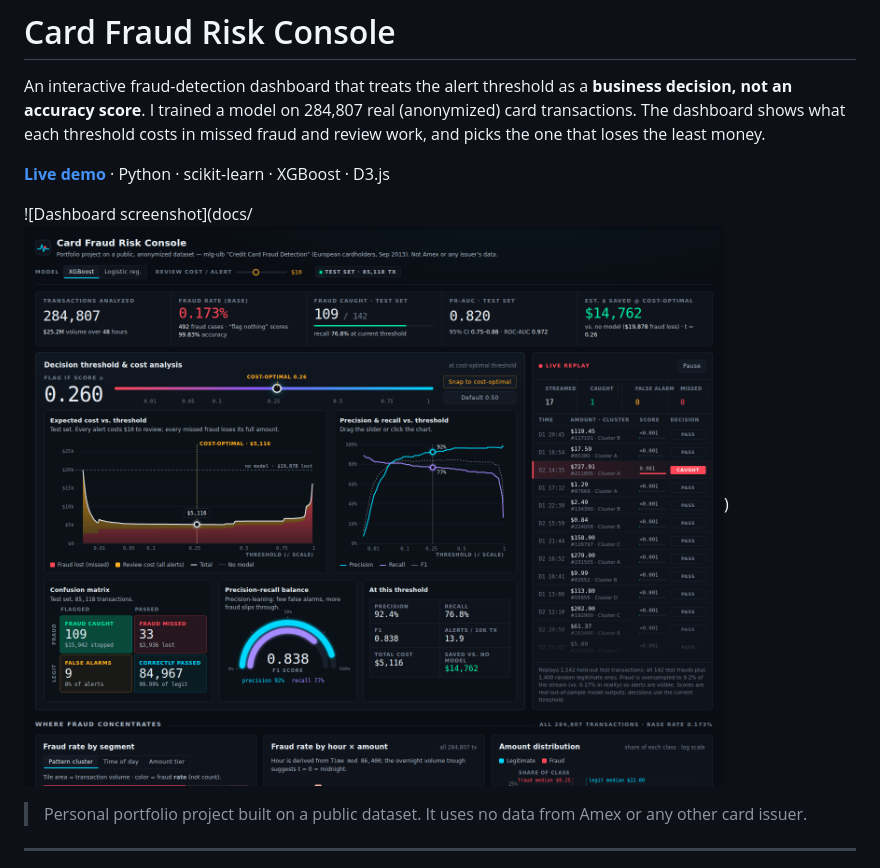
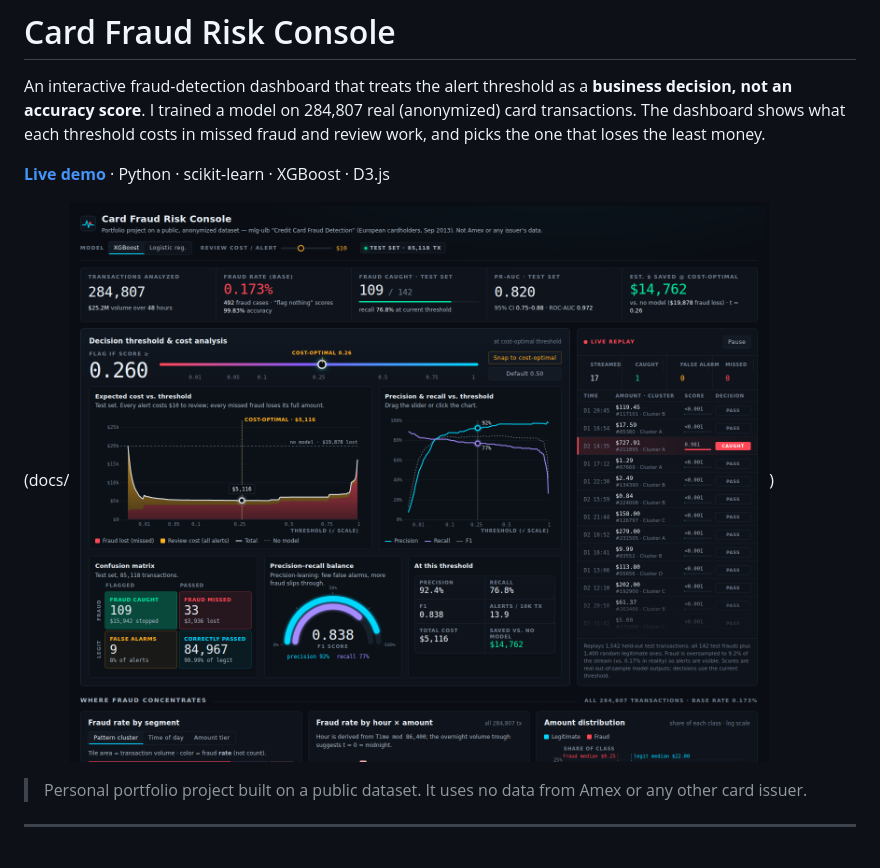
Before and after one commit to Apichavonillyes/fraud-risk-console, a Markdown page: README.md, the part around the change. Drawn GitHub-style.

Commit message:
Correct screenshot link in README.md
Fix image link formatting in README.

```diff
--- a/README.md
+++ b/README.md
@@ -4,7 +4,7 @@ An interactive fraud-detection dashboard that treats the alert threshold as a **
 
 **[Live demo](https://apichavonillyes.github.io/fraud-risk-console/)** · Python · scikit-learn · XGBoost · D3.js
 
-![Dashboard screenshot](docs/![Dashboard screenshot](screenshot.png))
+(docs/![Dashboard screenshot](screenshot.png))
 
 > Personal portfolio project built on a public dataset. It uses no data from Amex or any other card issuer.
 
```
